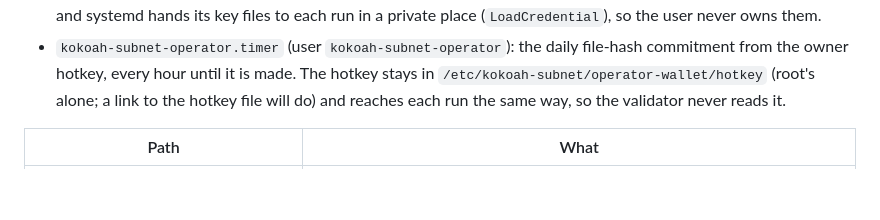
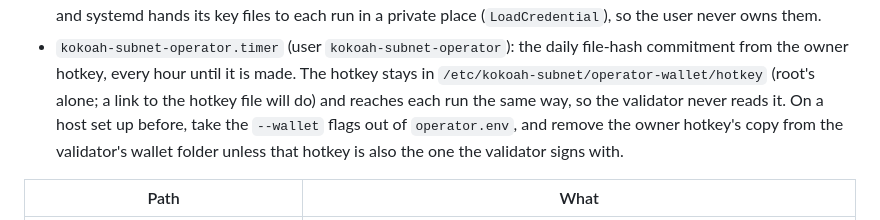
Before and after one commit to kokoahdotcom/kokoah-subnet, a Markdown page: deploy/systemd/README.md, the part around the change. Drawn GitHub-style; blank space fills up the shorter version.

Commit message:
note the operator step's upgrade on older hosts

```diff
--- a/deploy/systemd/README.md
+++ b/deploy/systemd/README.md
@@ -16,6 +16,8 @@ The owner's services, where the owner runs them, have users of their own and the
 - `kokoah-subnet-operator.timer` (user `kokoah-subnet-operator`): the daily file-hash commitment from the owner
   hotkey, every hour until it is made. The hotkey stays in `/etc/kokoah-subnet/operator-wallet/hotkey` (root's
   alone; a link to the hotkey file will do) and reaches each run the same way, so the validator never reads it.
+  On a host set up before, take the `--wallet` flags out of `operator.env`, and remove the owner hotkey's copy from
+  the validator's wallet folder unless that hotkey is also the one the validator signs with.
 
 | Path | What |
 |---|---|
```
